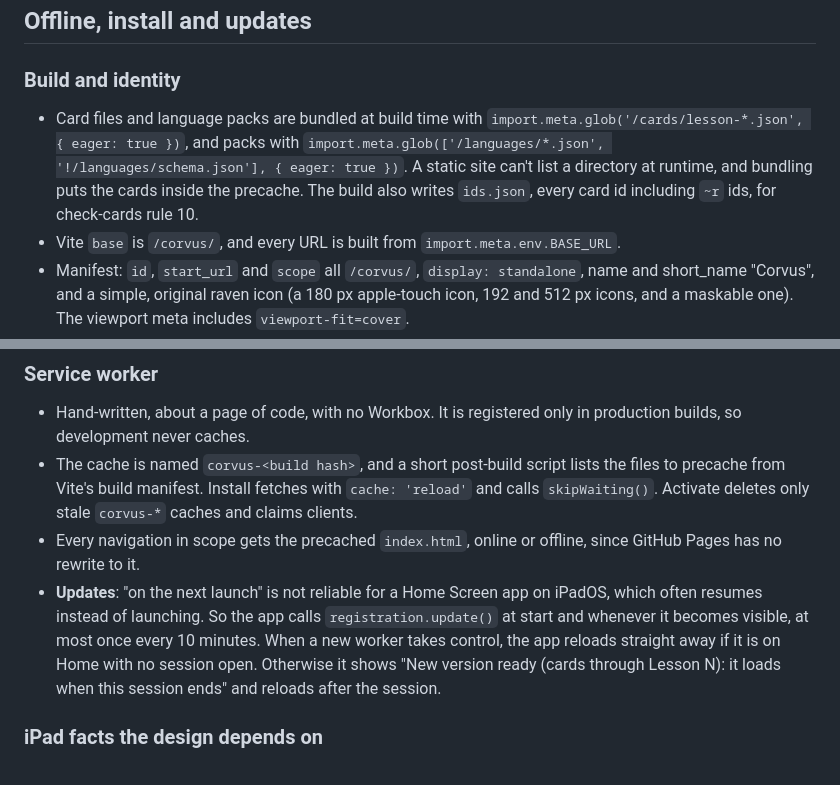
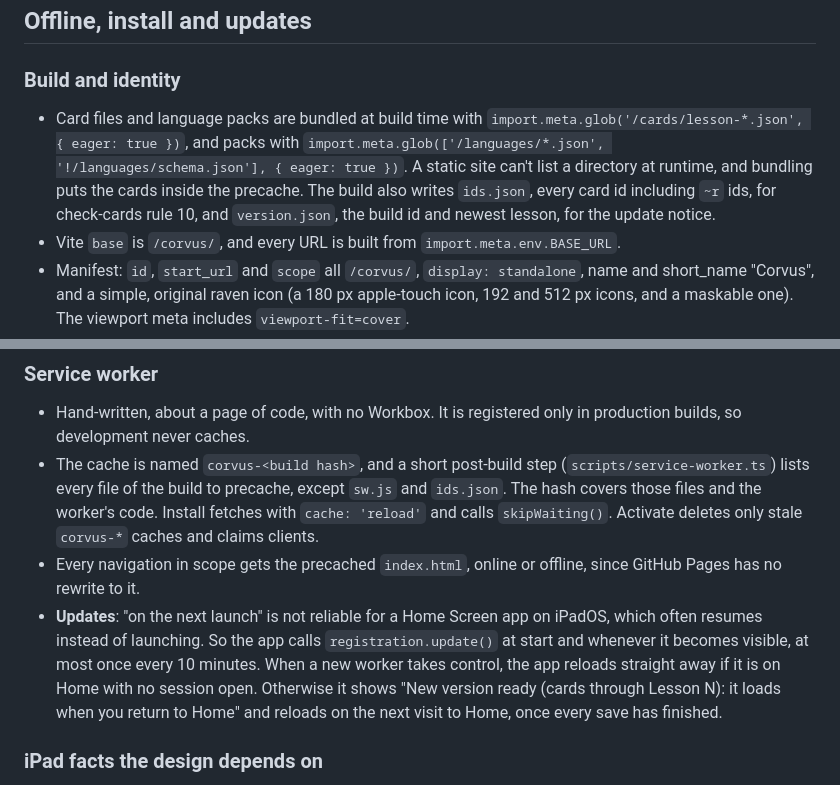
Before and after one commit to wcoldren/corvus, a Markdown page: SPEC.md, 2 parts joined by grey strips. GitHub-like rendering.

Commit message:
Describe the update notice and precache list as built
The notice says it loads when you return to Home, which holds on every
screen, not only during a session. The precache list comes from the
build output rather than Vite's manifest, so public files are included,
and the build also writes version.json for the notice.

```diff
--- a/SPEC.md
+++ b/SPEC.md
@@ -286,7 +286,7 @@ The database version only goes up, through one migration per step, each with a t
 
 ### Build and identity
 
-- Card files and language packs are bundled at build time with `import.meta.glob('/cards/lesson-*.json', { eager: true })`, and packs with `import.meta.glob(['/languages/*.json', '!/languages/schema.json'], { eager: true })`. A static site can't list a directory at runtime, and bundling puts the cards inside the precache. The build also writes `ids.json`, every card id including `~r` ids, for check-cards rule 10.
+- Card files and language packs are bundled at build time with `import.meta.glob('/cards/lesson-*.json', { eager: true })`, and packs with `import.meta.glob(['/languages/*.json', '!/languages/schema.json'], { eager: true })`. A static site can't list a directory at runtime, and bundling puts the cards inside the precache. The build also writes `ids.json`, every card id including `~r` ids, for check-cards rule 10, and `version.json`, the build id and newest lesson, for the update notice.
 - Vite `base` is `/corvus/`, and every URL is built from `import.meta.env.BASE_URL`.
 - Manifest: `id`, `start_url` and `scope` all `/corvus/`, `display: standalone`, name and short_name "Corvus", and a simple, original raven icon (a 180 px apple-touch icon, 192 and 512 px icons, and a maskable one). The viewport meta includes `viewport-fit=cover`.
 - The base path, the manifest identity and the icon are frozen before the first install. Whether to use a custom domain is decided before the epoch. After that the origin is as permanent as the card ids, and moving it takes an export and an import.
@@ -295,9 +295,9 @@ The database version only goes up, through one migration per step, each with a t
 ### Service worker
 
 - Hand-written, about a page of code, with no Workbox. It is registered only in production builds, so development never caches.
-- The cache is named `corvus-<build hash>`, and a short post-build script lists the files to precache from Vite's build manifest. Install fetches with `cache: 'reload'` and calls `skipWaiting()`. Activate deletes only stale `corvus-*` caches and claims clients.
+- The cache is named `corvus-<build hash>`, and a short post-build step (`scripts/service-worker.ts`) lists every file of the build to precache, except `sw.js` and `ids.json`. The hash covers those files and the worker's code. Install fetches with `cache: 'reload'` and calls `skipWaiting()`. Activate deletes only stale `corvus-*` caches and claims clients.
 - Every navigation in scope gets the precached `index.html`, online or offline, since GitHub Pages has no rewrite to it.
-- **Updates**: "on the next launch" is not reliable for a Home Screen app on iPadOS, which often resumes instead of launching. So the app calls `registration.update()` at start and whenever it becomes visible, at most once every 10 minutes. When a new worker takes control, the app reloads straight away if it is on Home with no session open. Otherwise it shows "New version ready (cards through Lesson N): it loads when this session ends" and reloads after the session.
+- **Updates**: "on the next launch" is not reliable for a Home Screen app on iPadOS, which often resumes instead of launching. So the app calls `registration.update()` at start and whenever it becomes visible, at most once every 10 minutes. When a new worker takes control, the app reloads straight away if it is on Home with no session open. Otherwise it shows "New version ready (cards through Lesson N): it loads when you return to Home" and reloads on the next visit to Home, once every save has finished.
 
 ### iPad facts the design depends on
 
```
